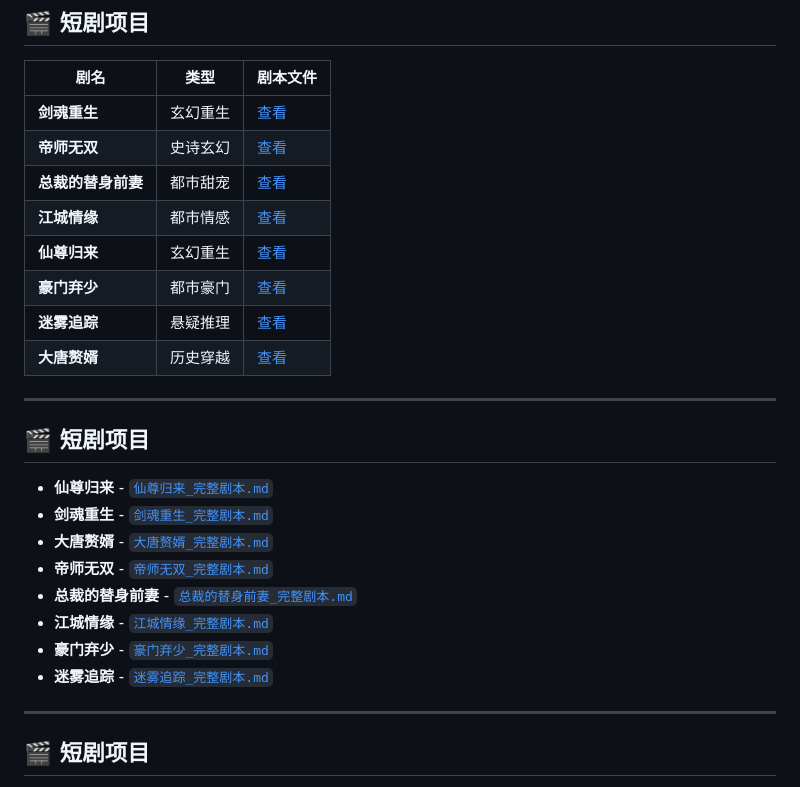
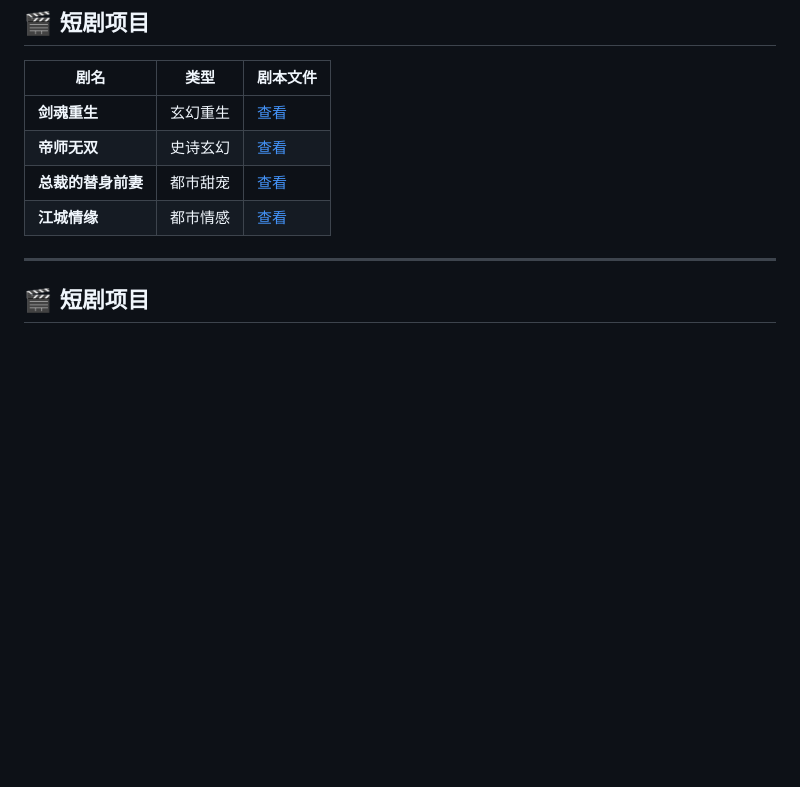
Before and after one commit to Zeon7744/baibai, a Markdown page: README.md, the part around the change. Drawn GitHub-style; blank space fills up the shorter version.

Commit message:
fix: 清理README中无效的短剧链接，只保留原有的4部短剧

```diff
--- a/README.md
+++ b/README.md
@@ -36,24 +36,6 @@ Baibai 是一个 **Vibe Coding 开发仓库**，整合了代码生成、程序
 | **帝师无双** | 史诗玄幻 | [查看](./短剧项目/帝师无双/帝师无双_完整剧本.md) |
 | **总裁的替身前妻** | 都市甜宠 | [查看](./短剧项目/总裁的替身前妻/总裁的替身前妻_完整剧本.md) |
 | **江城情缘** | 都市情感 | [查看](./短剧项目/江城情缘/江城情缘_完整剧本.md) |
-| **仙尊归来** | 玄幻重生 | [查看](./短剧项目/仙尊归来/仙尊归来_完整剧本.md) |
-| **豪门弃少** | 都市豪门 | [查看](./短剧项目/豪门弃少/豪门弃少_完整剧本.md) |
-| **迷雾追踪** | 悬疑推理 | [查看](./短剧项目/迷雾追踪/迷雾追踪_完整剧本.md) |
-| **大唐赘婿** | 历史穿越 | [查看](./短剧项目/大唐赘婿/大唐赘婿_完整剧本.md) |
-
----
-
-## 🎬 短剧项目
-
-- **仙尊归来** - [`仙尊归来_完整剧本.md`](./短剧项目/仙尊归来/仙尊归来_完整剧本.md)
-- **剑魂重生** - [`剑魂重生_完整剧本.md`](./短剧项目/剑魂重生/剑魂重生_完整剧本.md)
-- **大唐赘婿** - [`大唐赘婿_完整剧本.md`](./短剧项目/大唐赘婿/大唐赘婿_完整剧本.md)
-- **帝师无双** - [`帝师无双_完整剧本.md`](./短剧项目/帝师无双/帝师无双_完整剧本.md)
-- **总裁的替身前妻** - [`总裁的替身前妻_完整剧本.md`](./短剧项目/总裁的替身前妻/总裁的替身前妻_完整剧本.md)
-- **江城情缘** - [`江城情缘_完整剧本.md`](./短剧项目/江城情缘/江城情缘_完整剧本.md)
-- **豪门弃少** - [`豪门弃少_完整剧本.md`](./短剧项目/豪门弃少/豪门弃少_完整剧本.md)
-- **迷雾追踪** - [`迷雾追踪_完整剧本.md`](./短剧项目/迷雾追踪/迷雾追踪_完整剧本.md)
-
 
 ---
 
```
